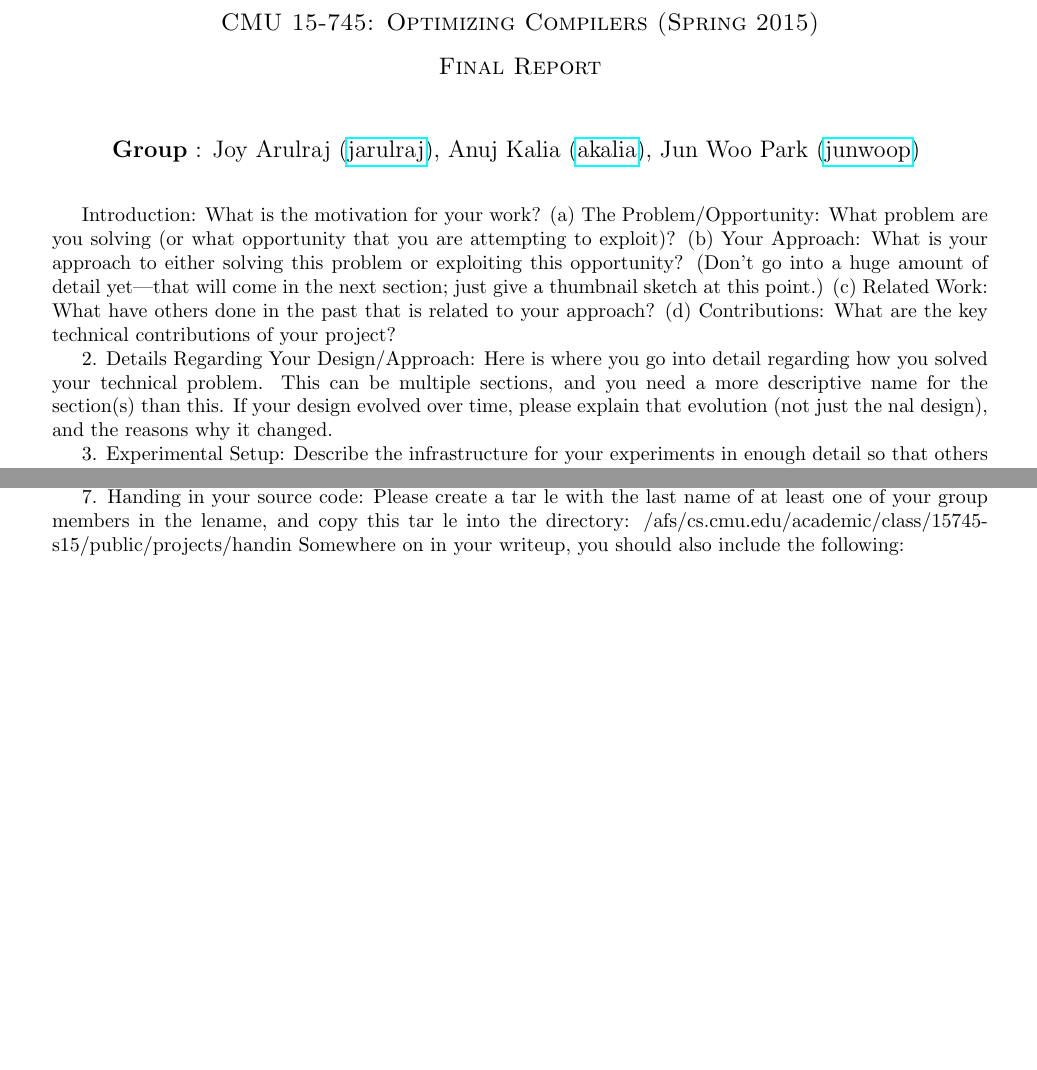
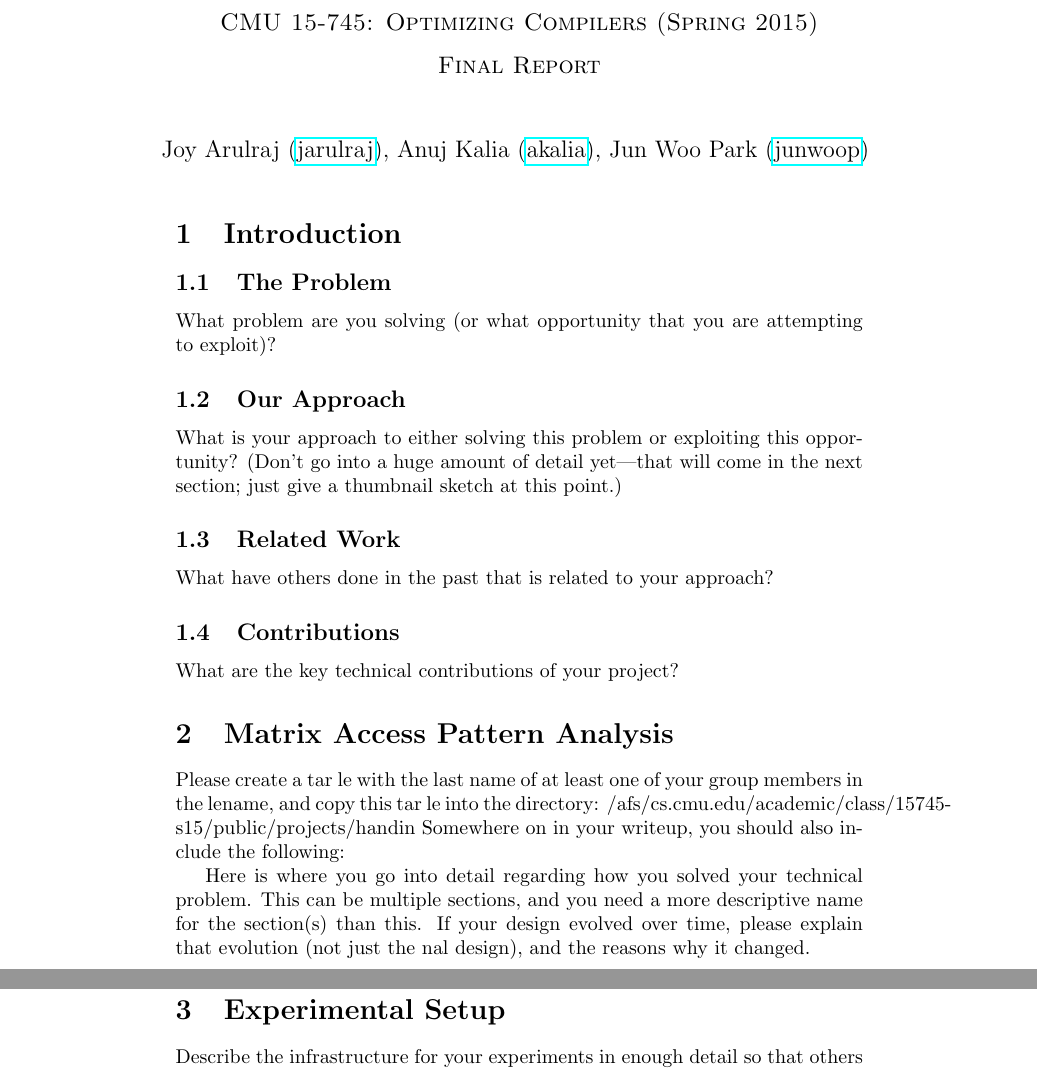
Before and after one commit to jarulraj/llvm, a LaTeX document (project/final/final.tex): two parts of page 1 of 3 before the commit and two parts of pages 1 and 2 of 5 after it, joined at a grey line, cut so that both start at the same text, the shorter picture padded with empty space. Compiled offline with pdfLaTeX; a LaTeX package or settings file that is missing is left out.

Commit message:
Added more template.

```diff
--- a/project/final/final.tex
+++ b/project/final/final.tex
@@ -5,12 +5,9 @@
 \usepackage{amsmath}
 \usepackage{graphicx}
 \usepackage[colorlinks=false,urlcolor=blue]{hyperref}
-\usepackage{geometry}
-\geometry{margin=1in}
 \usepackage{multicol}
 \usepackage{paralist}
 \usepackage{todonotes}
-%\setlength{\marginparwidth}{2.15cm}
 \usepackage{booktabs}
 \usepackage{enumitem}
 \usepackage{cleveref}
@@ -38,38 +35,40 @@
   \vspace{1em}
   \textsc{\large Final Report} \\
   \vspace{3em}
-  \centerline{\large{\textbf{Group} : Joy Arulraj (\email{jarulraj}), Anuj Kalia
-  (\email{akalia})}, Jun Woo Park (\email{junwoop}) }
+  \centerline{\large{Joy Arulraj (\email{jarulraj}), Anuj Kalia
+    (\email{akalia})}, Jun Woo Park (\email{junwoop}) }
   \vspace{1em}
 \end{center}
 
-Introduction:
-What is the motivation for your work?
-(a)
-The Problem/Opportunity:
+\section{Introduction}
+
+\subsection{The Problem}
 What  problem  are  you  solving  (or  what  opportunity
 that you are attempting to exploit)?
-(b)
-Your Approach:
+
+\subsection{Our Approach}
 What is your approach to either solving this problem or exploiting
 this opportunity?  (Don't go into a huge amount of detail yet|that will come in the
 next section; just give a thumbnail sketch at this point.)
-(c)
-Related Work:
+
+\subsection{Related Work}
 What have others done in the past that is related to your approach?
-(d)
-Contributions:
+
+\subsection{Contributions}
 What are the key technical contributions of your project?
 
-2.
-Details Regarding Your Design/Approach:
+\section{Matrix Access Pattern Analysis}
+Please create a tar le with the last name of at least one
+of your group members in the lename, and copy this tar le into the directory:
+/afs/cs.cmu.edu/academic/class/15745-s15/public/projects/handin
+Somewhere on in your writeup, you should also include the following:
+
 Here is where you go into detail regarding
 how you solved your technical problem.  This can be multiple sections, and you need a more
 descriptive name for the section(s) than this.  If your design evolved over time, please explain
 that evolution (not just the nal design), and the reasons why it changed.
 
-3.
-Experimental Setup:
+\section{Experimental Setup}
 Describe the infrastructure for your experiments in enough detail so
 that others could reproduce your results.
 
@@ -92,14 +88,7 @@
 that you now know that you did not know at the beginning of this study), and suggest how
 someone might build upon your work in the future (if that makes sense).
 
-7.
-Handing in your source code:
-Please create a tar le with the last name of at least one
-of your group members in the lename, and copy this tar le into the directory:
-/afs/cs.cmu.edu/academic/class/15745-s15/public/projects/handin
-Somewhere on in your writeup, you should also include the following:
-
-Distribution of Total Credit:
+\section{Distribution of Total Credit}
 Given that you worked in a group, how should the total credit
 for the project be distributed amongst the participants?  (e.g., 50%-50%, 60%-40%, etc.)
 
```
Also changed, not shown: project/final/final.tex (9 more changed lines), 3 other files.
